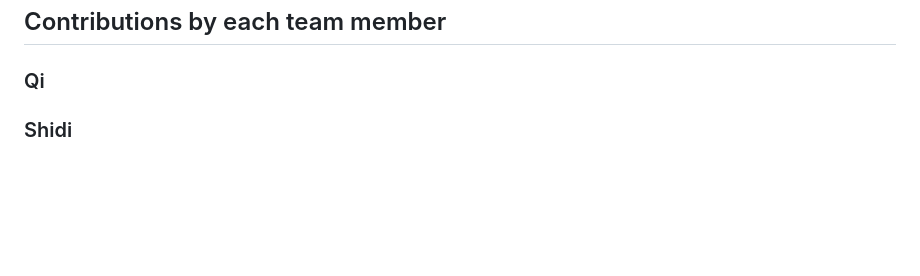
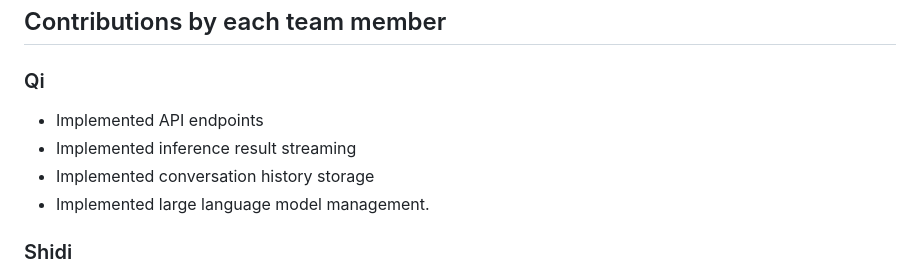
Before and after one commit to Large-Language-Model-Serving/Large-Language-Model-Serving, a Markdown page: README.md, the part around the change. Rendered like a GitHub page; blank space fills up the shorter version.

```diff
--- a/README.md
+++ b/README.md
@@ -142,6 +142,11 @@ It posts a request in json format like the following, and gets a stream of words
 
 ### Qi
 
+* Implemented API endpoints
+* Implemented inference result streaming
+* Implemented conversation history storage
+* Implemented large language model management.
+
 ### Shidi
 
 * Investigated and decided the framework to use
```
